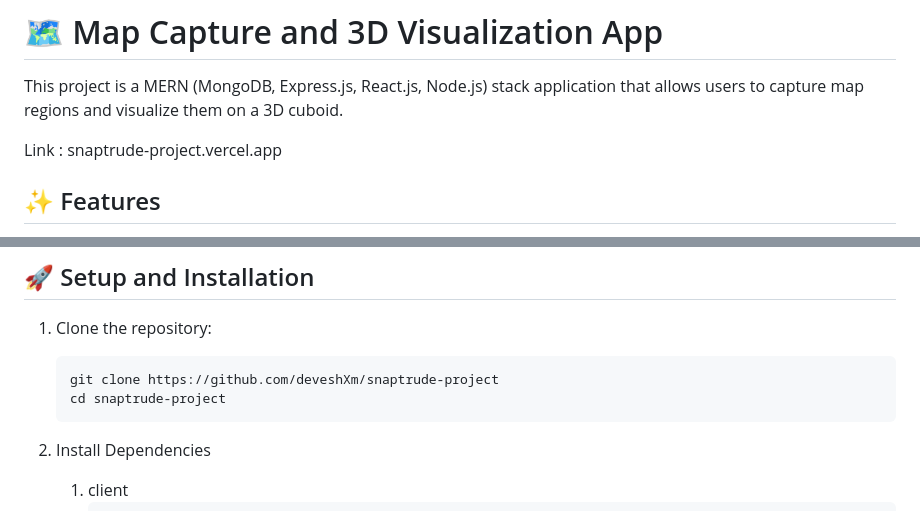
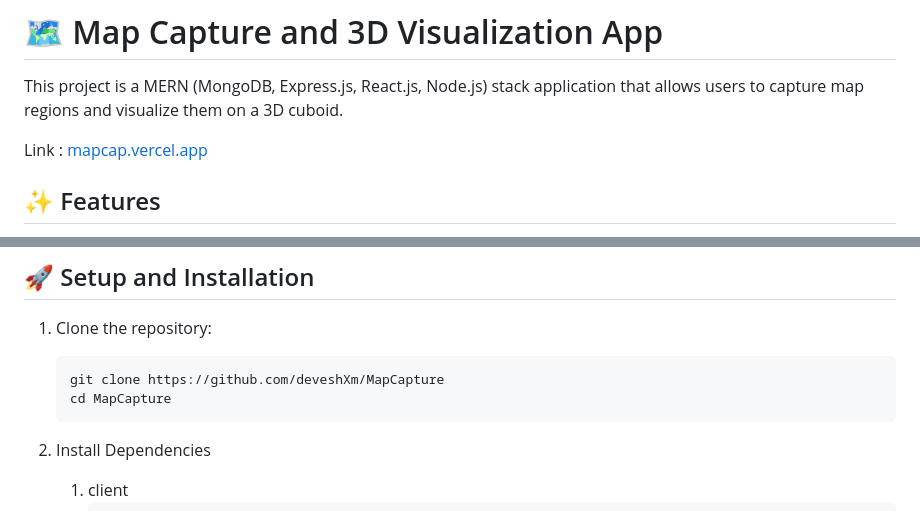
Before and after one commit to deveshXm/MapCapture, a Markdown page: README.md, 2 parts joined by grey strips. GitHub-like rendering.

Commit message:
chore: README link fix

````diff
--- a/README.md
+++ b/README.md
@@ -2,7 +2,7 @@
 
 This project is a MERN (MongoDB, Express.js, React.js, Node.js) stack application that allows users to capture map regions and visualize them on a 3D cuboid.
 
-Link : snaptrude-project.vercel.app
+Link : [mapcap.vercel.app](mapcap.vercel.app)
 
 ## ✨ Features
 
@@ -27,8 +27,8 @@ Link : snaptrude-project.vercel.app
 1. Clone the repository:
 
    ```
-   git clone https://github.com/deveshXm/snaptrude-project
-   cd snaptrude-project
+   git clone https://github.com/deveshXm/MapCapture
+   cd MapCapture
    ```
 
 2. Install Dependencies
````
